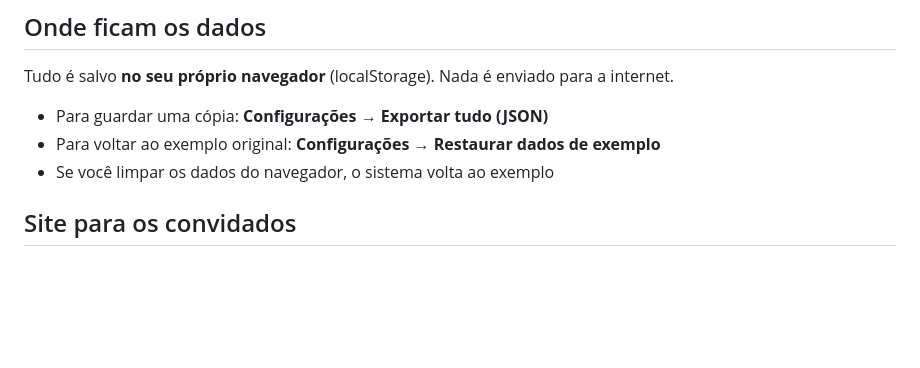
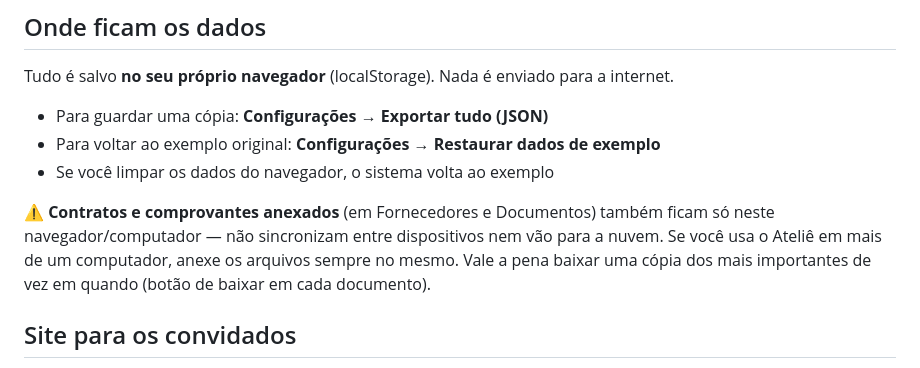
Before and after one commit to marcelobjr1-a11y/casamento, a Markdown page: LEIA-ME.md, the part around the change. Rendered like a GitHub page; blank space fills up the shorter version.

Commit message:
Documenta que anexos ficam só no navegador local
Co-Authored-By: Claude Sonnet 5 <noreply@anthropic.com>

```diff
--- a/LEIA-ME.md
+++ b/LEIA-ME.md
@@ -41,6 +41,13 @@ Tudo é salvo **no seu próprio navegador** (localStorage). Nada é enviado para
 - Para voltar ao exemplo original: **Configurações → Restaurar dados de exemplo**
 - Se você limpar os dados do navegador, o sistema volta ao exemplo
 
+⚠️ **Contratos e comprovantes anexados** (em Fornecedores e Documentos)
+também ficam só neste navegador/computador — não sincronizam entre
+dispositivos nem vão para a nuvem. Se você usa o Ateliê em mais de um
+computador, anexe os arquivos sempre no mesmo. Vale a pena baixar uma
+cópia dos mais importantes de vez em quando (botão de baixar em cada
+documento).
+
 ## Site para os convidados
 
 Na pasta `convite/` tem um site separado para você enviar aos convidados,
```
